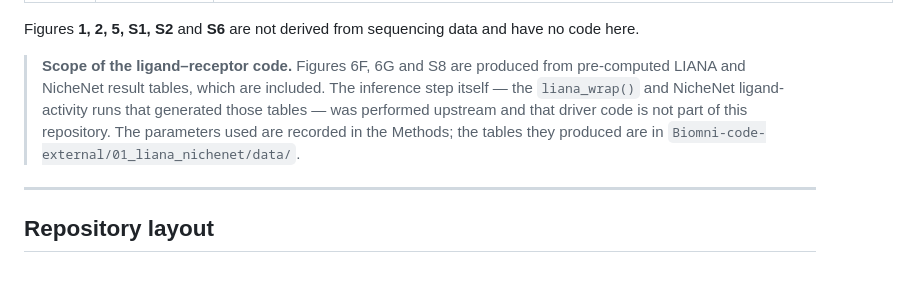
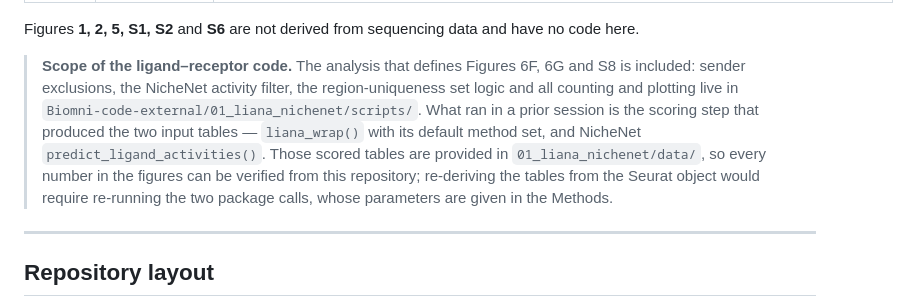
Before and after one commit to Naiklab/Cherry-PIC-Intestinal-Niches, a Markdown page: README.md, the part around the change. Drawn GitHub-style; blank space fills up the shorter version.

Commit message:
Sharpen the ligand-receptor scope note
The previous wording implied the committed scripts only plot. They carry the
analysis that defines the figures: sender exclusions, the NicheNet activity
filter, and the region-uniqueness set logic. What ran upstream is the scoring
step — liana_wrap() with default methods, and predict_ligand_activities() —
whose outputs are included, so the figures remain verifiable from this
repository.

Co-Authored-By: Claude Opus 5 <noreply@anthropic.com>

```diff
--- a/README.md
+++ b/README.md
@@ -84,12 +84,14 @@ from sequencing data.
 Figures **1, 2, 5, S1, S2** and **S6** are not derived from sequencing data and have no code
 here.
 
-> **Scope of the ligand–receptor code.** Figures 6F, 6G and S8 are produced from
-> pre-computed LIANA and NicheNet result tables, which are included. The inference step
-> itself — the `liana_wrap()` and NicheNet ligand-activity runs that generated those tables —
-> was performed upstream and that driver code is not part of this repository. The parameters
-> used are recorded in the Methods; the tables they produced are in
-> `Biomni-code-external/01_liana_nichenet/data/`.
+> **Scope of the ligand–receptor code.** The analysis that defines Figures 6F, 6G and S8 is
+> included: sender exclusions, the NicheNet activity filter, the region-uniqueness set logic
+> and all counting and plotting live in `Biomni-code-external/01_liana_nichenet/scripts/`.
+> What ran in a prior session is the scoring step that produced the two input tables —
+> `liana_wrap()` with its default method set, and NicheNet `predict_ligand_activities()`.
+> Those scored tables are provided in `01_liana_nichenet/data/`, so every number in the
+> figures can be verified from this repository; re-deriving the tables from the Seurat object
+> would require re-running the two package calls, whose parameters are given in the Methods.
 
 ---
 
```
